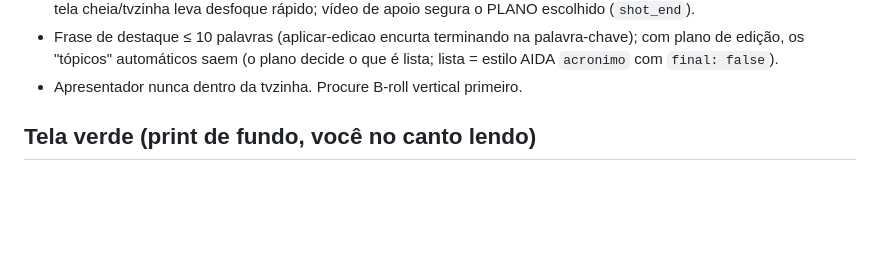
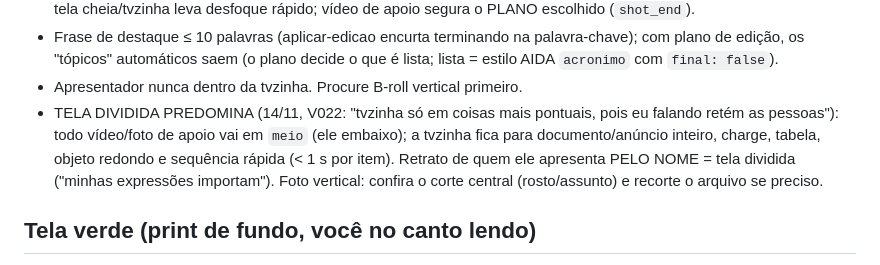
Before and after one commit to filosofiaempreendedora00/editor-de-videos, a Markdown page: CLAUDE.md, the part around the change. Rendered like a GitHub page; blank space fills up the shorter version.

Commit message:
Regra: tela dividida predomina (tvzinha só pontual) + aprendizados de 14/11 (fonte primária, gancho, ativo literal)
Co-Authored-By: Claude Opus 5.5 <noreply@anthropic.com>

```diff
--- a/CLAUDE.md
+++ b/CLAUDE.md
@@ -236,6 +236,10 @@ automática sai quando o plano já tem uma ali; de ele para a tela dividida = lu
 - Frase de destaque ≤ 10 palavras (aplicar-edicao encurta terminando na palavra-chave); com plano de edição, os
   "tópicos" automáticos saem (o plano decide o que é lista; lista = estilo AIDA `acronimo` com `final: false`).
 - Apresentador nunca dentro da tvzinha. Procure B-roll vertical primeiro.
+- TELA DIVIDIDA PREDOMINA (14/11, V022: "tvzinha só em coisas mais pontuais, pois eu falando retém as pessoas"): todo
+  vídeo/foto de apoio vai em `meio` (ele embaixo); a tvzinha fica para documento/anúncio inteiro, charge, tabela, objeto
+  redondo e sequência rápida (< 1 s por item). Retrato de quem ele apresenta PELO NOME = tela dividida ("minhas
+  expressões importam"). Foto vertical: confira o corte central (rosto/assunto) e recorte o arquivo se preciso.
 
 ## Tela verde (print de fundo, você no canto lendo)
 
```
Also changed, not shown: 1 other file.
